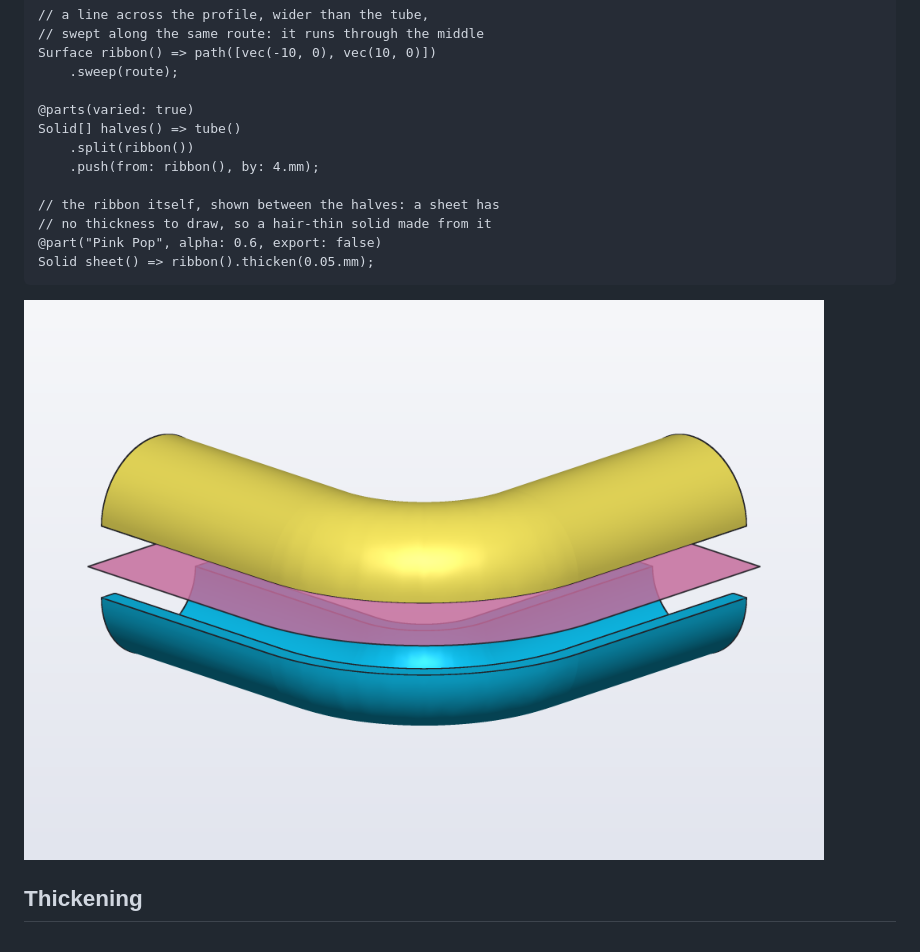
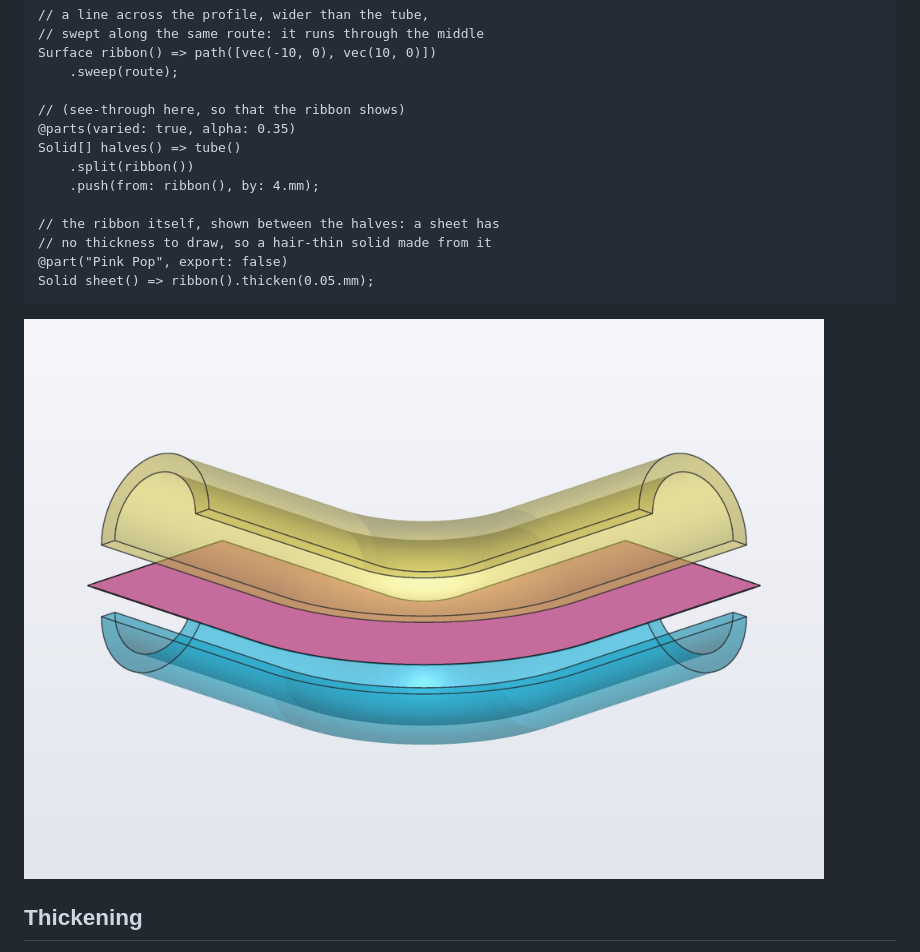
Before and after one commit to trikko/hackerscad, a Markdown page: docs/guides/surfaces.md, the part around one of its changes. Rendered like a GitHub page; pictures changed too: docs/guides/img/surfaces-tube-halves.png.

Commit message:
The surfaces guide's picture: the ribbon solid, the tube's halves see-through

````diff
--- a/docs/guides/surfaces.md
+++ b/docs/guides/surfaces.md
@@ -81,14 +81,15 @@ Solid tube() => (circle(d: 16.mm) - circle(d: 12.mm))
 Surface ribbon() => path([vec(-10, 0), vec(10, 0)])
     .sweep(route);
 
-@parts(varied: true)
+// (see-through here, so that the ribbon shows)
+@parts(varied: true, alpha: 0.35)
 Solid[] halves() => tube()
     .split(ribbon())
     .push(from: ribbon(), by: 4.mm);
 
 // the ribbon itself, shown between the halves: a sheet has
 // no thickness to draw, so a hair-thin solid made from it
-@part("Pink Pop", alpha: 0.6, export: false)
+@part("Pink Pop", export: false)
 Solid sheet() => ribbon().thicken(0.05.mm);
 ```
 
````
Also changed, not shown: other parts of docs/guides/surfaces.md (+2 -2 lines).
